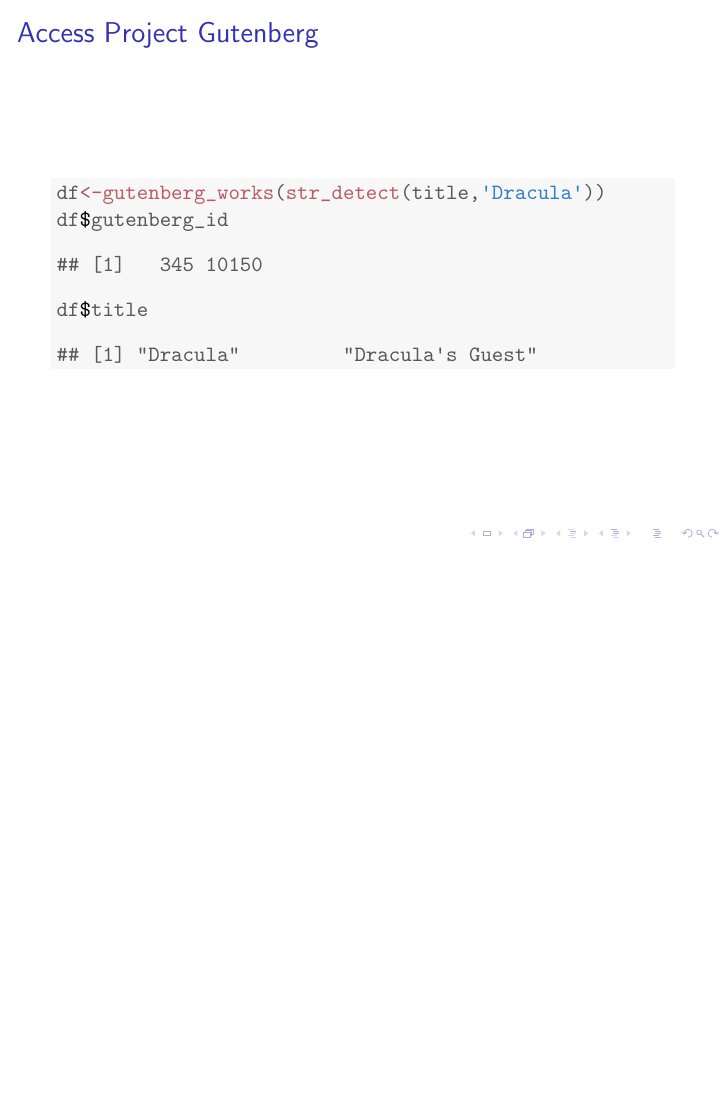
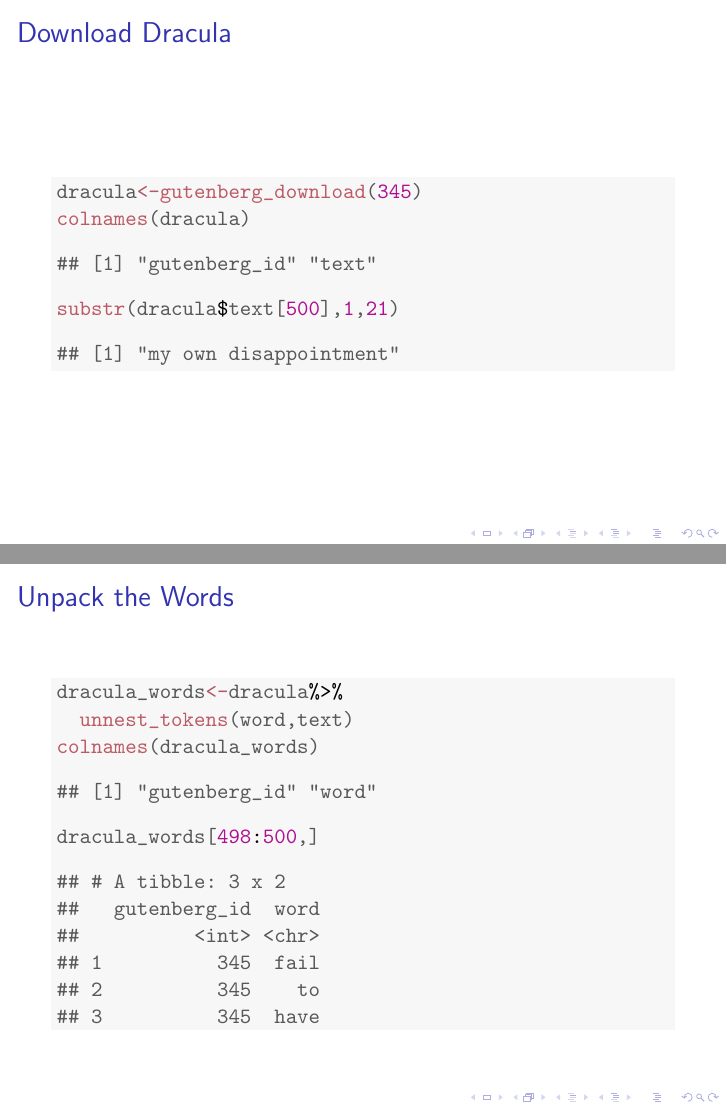
Before and after one commit to hbeezub/slideshow, LaTeX slides (slides.tex): page 8 of 8 before the commit and pages 9 and 10 of 12 after it, the two joined at a grey line, the shorter picture padded with empty space. Compiled offline with pdfLaTeX.

Commit message:
a few more slides

```diff
--- a/slides.tex
+++ b/slides.tex
@@ -134,3 +134,52 @@
 \end{knitrout}
 \end{frame}
 
+\section{Download Dracula}
+\begin{frame}[fragile]
+  \frametitle{Download Dracula}
+\begin{knitrout}
+\definecolor{shadecolor}{rgb}{0.969, 0.969, 0.969}\color{fgcolor}\begin{kframe}
+\begin{alltt}
+\hlstd{dracula}\hlkwb{<-}\hlkwd{gutenberg_download}\hlstd{(}\hlnum{345}\hlstd{)}
+\hlkwd{colnames}\hlstd{(dracula)}
+\end{alltt}
+\begin{verbatim}
+## [1] "gutenberg_id" "text"
+\end{verbatim}
+\begin{alltt}
+\hlkwd{substr}\hlstd{(dracula}\hlopt{$}\hlstd{text[}\hlnum{500}\hlstd{],}\hlnum{1}\hlstd{,}\hlnum{21}\hlstd{)}
+\end{alltt}
+\begin{verbatim}
+## [1] "my own disappointment"
+\end{verbatim}
+\end{kframe}
+\end{knitrout}
+\end{frame}
+%% Is this a comment?
+\section{Unpack the Words}
+\begin{frame}[fragile]
+  \frametitle{Unpack the Words}
+\begin{knitrout}
+\definecolor{shadecolor}{rgb}{0.969, 0.969, 0.969}\color{fgcolor}\begin{kframe}
+\begin{alltt}
+\hlstd{dracula_words}\hlkwb{<-}\hlstd{dracula}\hlopt{%>%}
+  \hlkwd{unnest_tokens}\hlstd{(word,text)}
+\hlkwd{colnames}\hlstd{(dracula_words)}
+\end{alltt}
+\begin{verbatim}
+## [1] "gutenberg_id" "word"
+\end{verbatim}
+\begin{alltt}
+\hlstd{dracula_words[}\hlnum{498}\hlopt{:}\hlnum{500}\hlstd{,]}
+\end{alltt}
+\begin{verbatim}
+## # A tibble: 3 x 2
+##   gutenberg_id  word
+##          <int> <chr>
+## 1          345  fail
+## 2          345    to
+## 3          345  have
+\end{verbatim}
+\end{kframe}
+\end{knitrout}
+\end{frame}
@@ -136,0 +225,2 @@
+  \hlstd{dracula_words}\hlopt{$}\hlstd{gutenberg_id}\hlkwb{<-}\hlkwa{NULL}
+  \hlstd{dracula_words[}\hlnum{498}\hlopt{:}\hlnum{500}\hlstd{,]}
```
Also changed, not shown: slides-concordance.tex (+2 -1 lines), slides.pdf, slides.tex (51 more changed lines), 6 other files.
